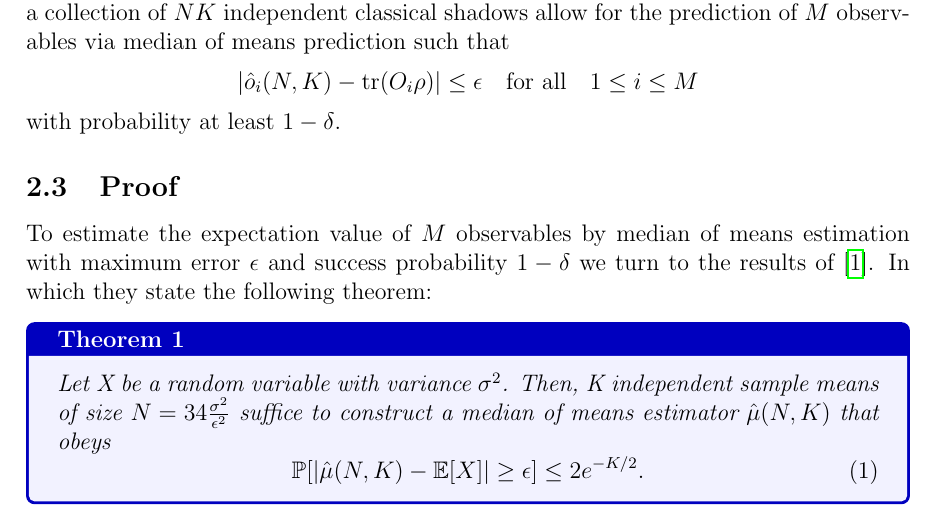
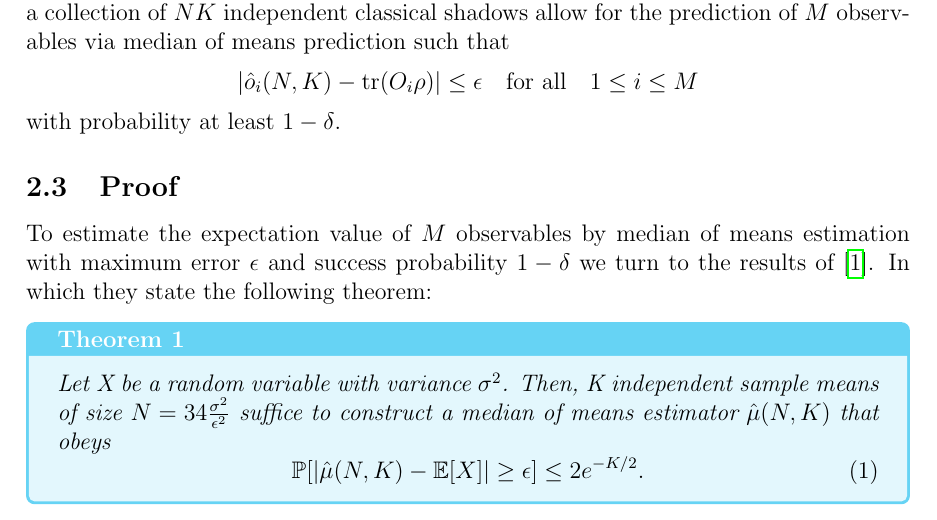
Before and after one commit to ZacharyKokot/Summer-Research-2024, a LaTeX document (Supplementary Information/SupplementaryInfo.tex): part of page 2 of 5, cut so that both start at the same text. Compiled offline with pdfLaTeX.

```diff
--- a/Supplementary Information/SupplementaryInfo.tex
+++ b/Supplementary Information/SupplementaryInfo.tex
@@ -21,10 +21,20 @@
 \addbibresource{refs.bib} % The file containing the bibliography
 
 \usepackage{tcolorbox} % For colored boxes
+\usepackage{xcolor} % For colors
 
-\newtcolorbox[auto counter]{theorem}{colback=blue!5!white,colframe=blue!75!black,fonttitle=\bfseries,fontupper=\itshape,title=Theorem~\thetcbcounter}
+\definecolor{blue}{HTML}{66D3F4}
+\definecolor{lightBlue}{HTML}{E3F7FD}
+\definecolor{yellow}{HTML}{FFDC5C}
+\definecolor{lightYellow}{HTML}{FFF9E4}
+\definecolor{pink}{HTML}{DE7CC3}
+\definecolor{lightPink}{HTML}{F9E7F4}
 
-\newtcolorbox[auto counter]{lemma}{colback=yellow!5!white,colframe=yellow!75!black,fonttitle=\bfseries,fontupper=\itshape,title=Lemma~\thetcbcounter}
+\newtcolorbox[auto counter]{definition}{colback=lightPink,colframe=pink,fonttitle=\bfseries,fontupper=\itshape,title=Definition~\thetcbcounter}
+
+\newtcolorbox[auto counter]{theorem}{colback=lightBlue,colframe=blue,fonttitle=\bfseries,fontupper=\itshape,title=Theorem~\thetcbcounter}
+
+\newtcolorbox[auto counter]{lemma}{colback=lightYellow,colframe=yellow,fonttitle=\bfseries,fontupper=\itshape,title=Lemma~\thetcbcounter}
 
 \usepackage{hyperref} % For hyperlinks
 
```
Also changed, not shown: Supplementary Information/SupplementaryInfo.pdf, 3 other files.
